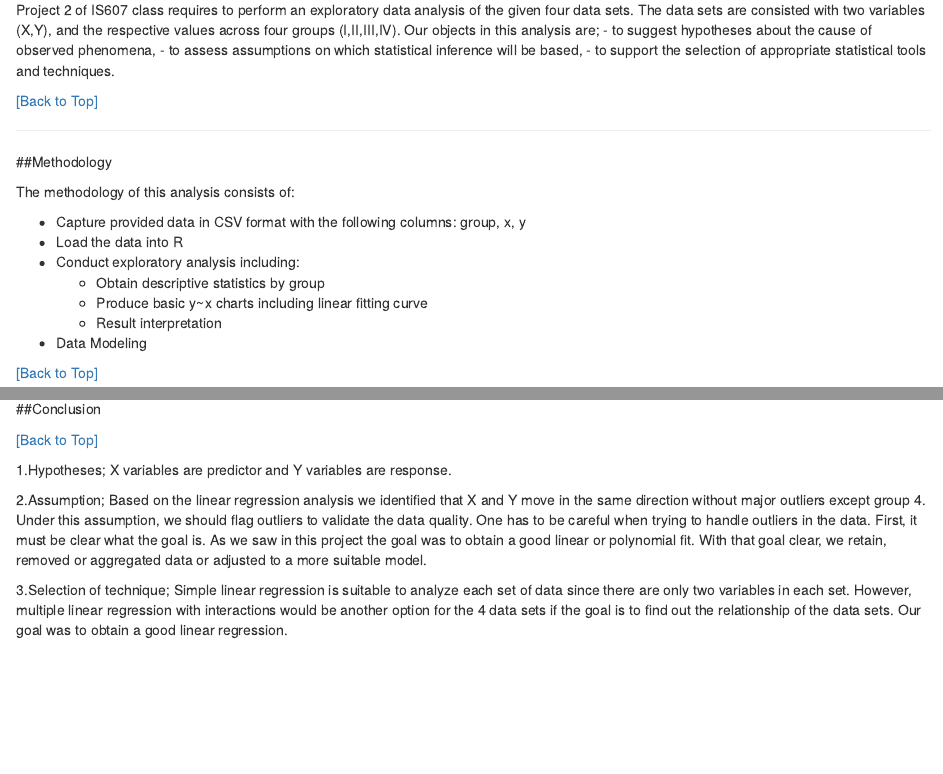
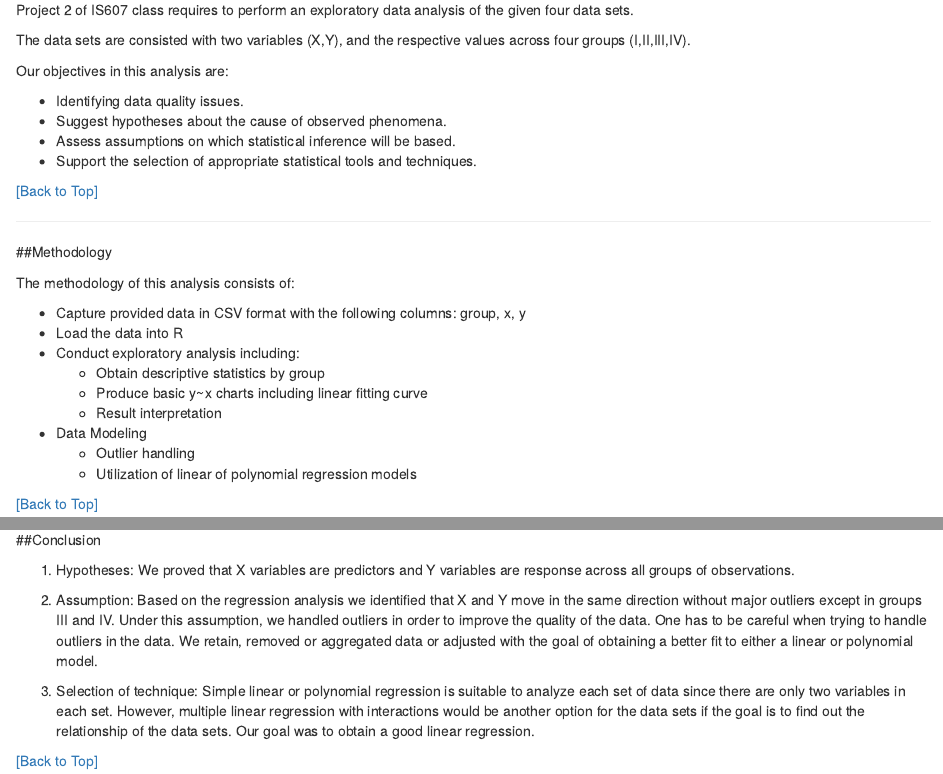
Before and after one commit to rmalarc/is607-project2, an R Markdown document (mab.Rmd): the page in a window 1100 px wide, from 330 px down, and a second part further down, joined at a grey line. Rendered offline with R 4.5, knitr and Pandoc, with nearby package versions; some code elsewhere in the file could not run offline.

Commit message:
minor changes to final submission

```diff
--- a/mab.Rmd
+++ b/mab.Rmd
@@ -49,12 +49,15 @@ project2_data <- read.csv(text=project2_data_csv,head=TRUE,sep=",",as.is=TRUE)
 ##<a name="introduction"></a>Introduction
 
 Project 2 of IS607 class requires to perform an exploratory data analysis of the given four data sets.
+
 The data sets are consisted with two variables (X,Y), and the respective values across four groups (I,II,III,IV).
-Our objects in this analysis are;
- - to suggest hypotheses about the cause of observed phenomena,
- - to assess assumptions on which statistical inference will be based,
- - to support the selection of appropriate statistical tools and techniques.
 
+Our objectives in this analysis are:
+
+* Identifying data quality issues.
+* Suggest hypotheses about the cause of observed phenomena.
+* Assess assumptions on which statistical inference will be based.
+* Support the selection of appropriate statistical tools and techniques.
 
 [[Back to Top]](#toc)
 
@@ -71,6 +74,8 @@ The methodology of this analysis consists of:
     * Produce basic y~x charts including linear fitting curve
     * Result interpretation
 * Data Modeling
+    * Outlier handling
+    * Utilization of linear of polynomial regression models
 
 [[Back to Top]](#toc)
 
@@ -277,15 +282,10 @@ ggplotRegression(fit1,color="springgreen4")
 
 ##<a name="conclusion"></a>Conclusion
 
+1. Hypotheses: We proved that X variables are predictors and Y variables are response across all groups of observations.
+
+2. Assumption: Based on the regression analysis we identified that X and Y move in the same direction without major outliers except in groups III and IV. Under this assumption, we handled outliers in order to improve the quality of the data. One has to be careful when trying to handle outliers in the data. We retain, removed or aggregated data or adjusted with the goal of obtaining a better fit to either a linear or polynomial model.
+
+3. Selection of technique: Simple linear or polynomial regression is suitable to analyze each set of data since there are only two variables in each set. However, multiple linear regression with interactions would be another option for the data sets if the goal is to find out the relationship of the data sets. Our goal was to obtain a good linear regression.
+
 [[Back to Top]](#toc)
-
-1.Hypotheses; X variables are predictor and Y variables are response.
-
-2.Assumption; Based on the linear regression analysis we identified that X and Y move in the same direction without major outliers except
-group 4. Under this assumption, we should flag outliers to validate the data quality. One has to be careful when trying to handle outliers in the data.
-First, it must be clear what the goal is. As we saw in this project the goal was to obtain a good linear or polynomial fit.
-With that goal clear, we retain, removed or aggregated data or adjusted to a more suitable model.
-
-3.Selection of technique; Simple linear regression is suitable to analyze each set of data since there are only two variables
-in each set. However, multiple linear regression with interactions would be another option for the 4 data sets if the goal is to
-find out the relationship of the data sets. Our goal was to obtain a good linear regression.
```
Also changed, not shown: mab.html.
